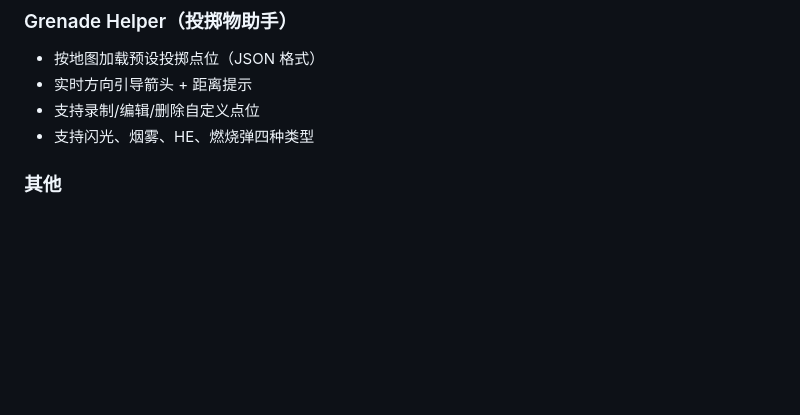
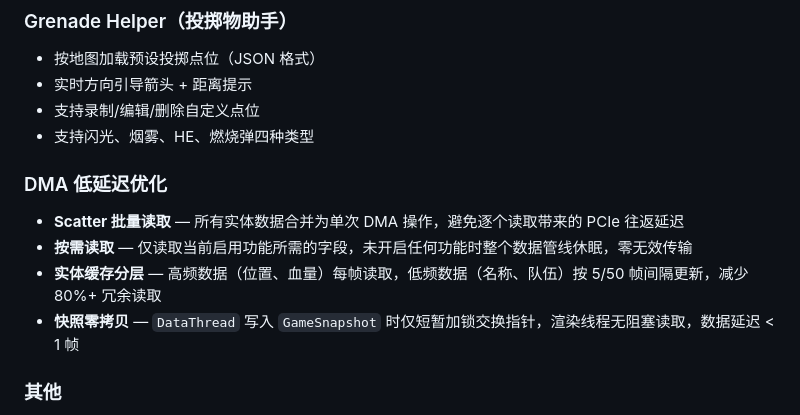
Before and after one commit to chao-shushu/CS2-DMA, a Markdown page: README_CN.md, the part around the change. Drawn GitHub-style; blank space fills up the shorter version.

```diff
--- a/README_CN.md
+++ b/README_CN.md
@@ -45,6 +45,12 @@
 - 实时方向引导箭头 + 距离提示
 - 支持录制/编辑/删除自定义点位
 - 支持闪光、烟雾、HE、燃烧弹四种类型
+
+### DMA 低延迟优化
+- **Scatter 批量读取** — 所有实体数据合并为单次 DMA 操作，避免逐个读取带来的 PCIe 往返延迟
+- **按需读取** — 仅读取当前启用功能所需的字段，未开启任何功能时整个数据管线休眠，零无效传输
+- **实体缓存分层** — 高频数据（位置、血量）每帧读取，低频数据（名称、队伍）按 5/50 帧间隔更新，减少 80%+ 冗余读取
+- **快照零拷贝** — `DataThread` 写入 `GameSnapshot` 时仅短暂加锁交换指针，渲染线程无阻塞读取，数据延迟 < 1 帧
 
 ### 其他
 - **配置系统** — 创建 / 保存 / 加载 / 删除多套配置，启动自动加载 `_autosave.config`
```
Also changed, not shown: README.md (+6 -0 lines).
